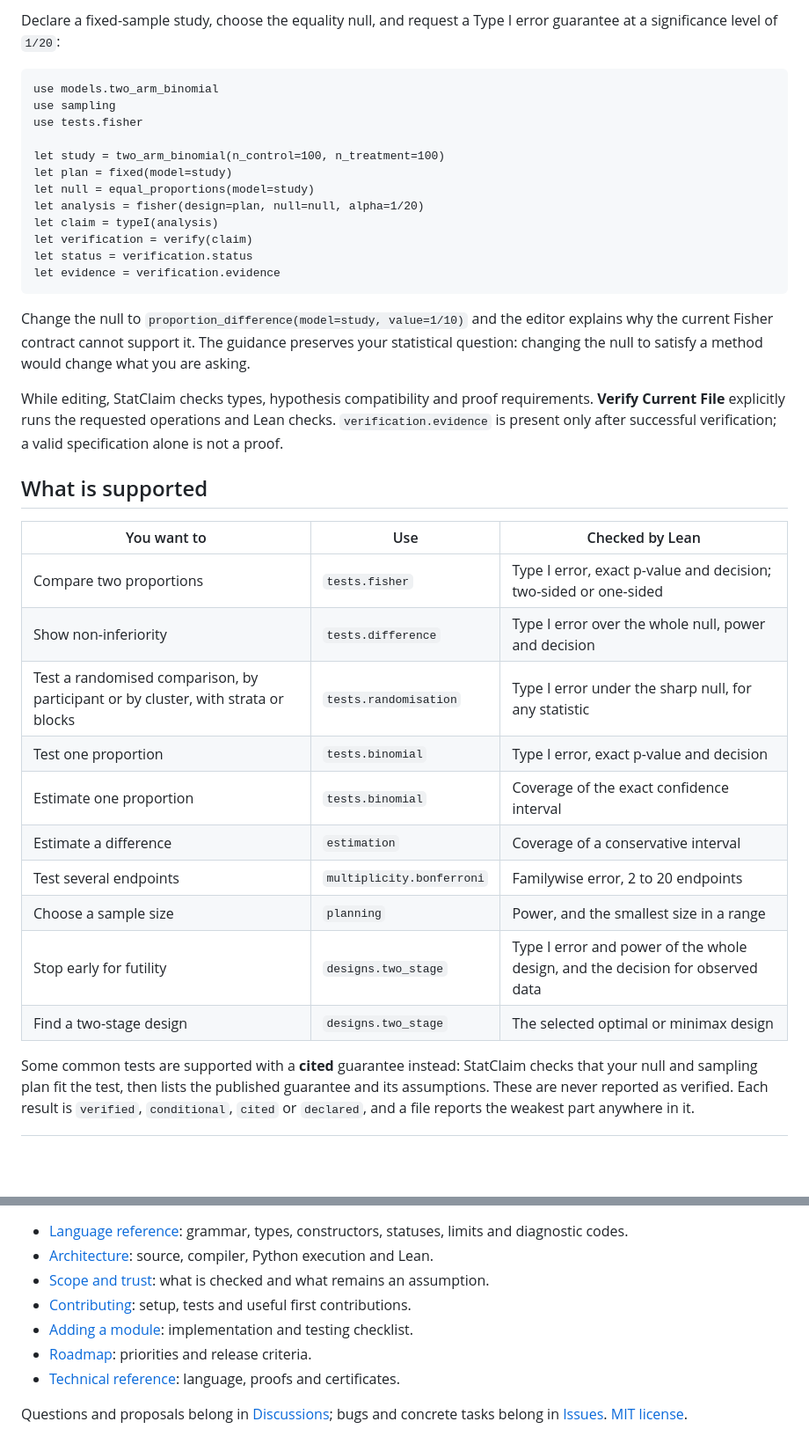
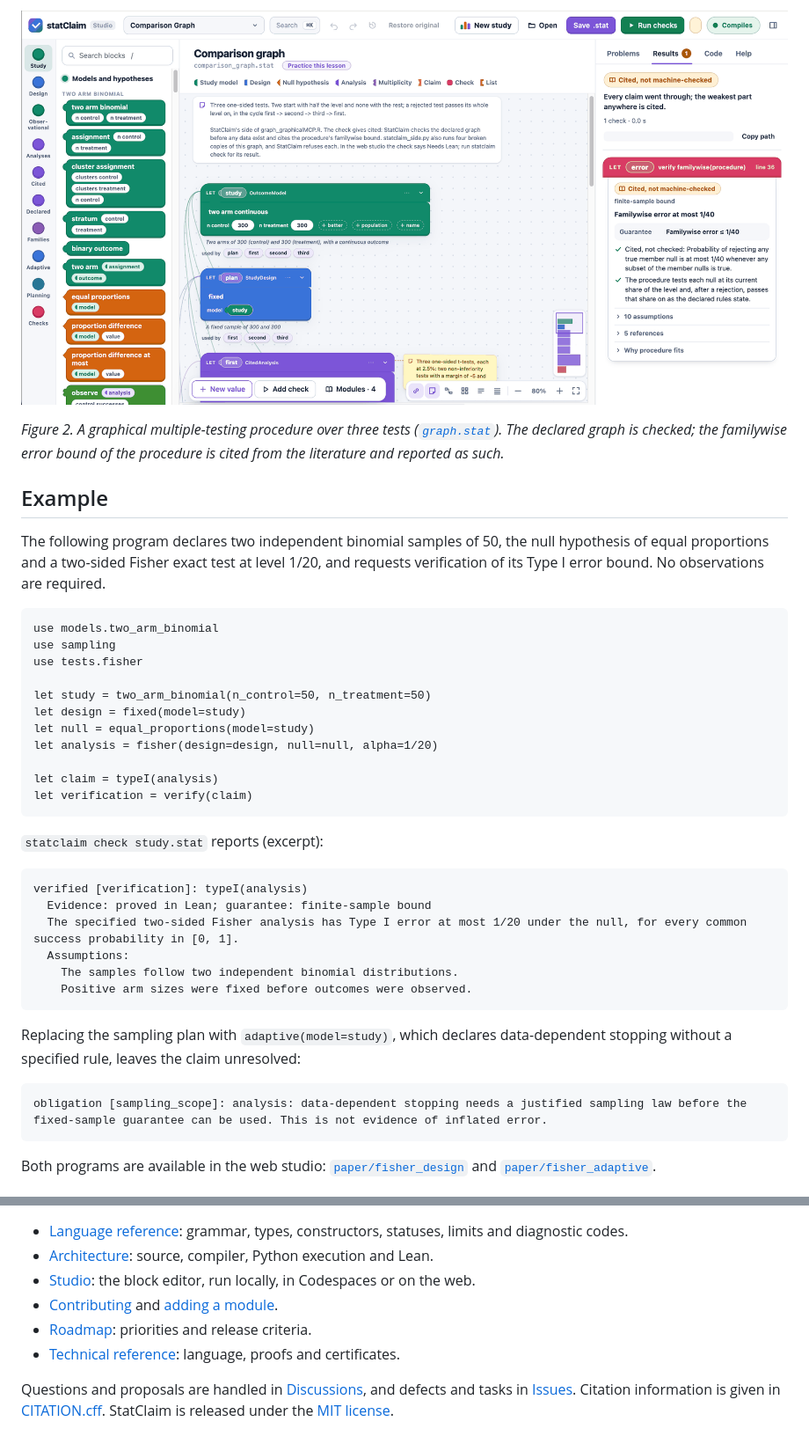
Before and after one commit to ssm123ssm/statClaim, a Markdown page: README.md, 2 parts joined by grey strips. Shown at 88% size. Drawn GitHub-style; pictures changed too: docs/images/studio-cited.png (added); blank space fills up the shorter version.

````diff
--- a/README.md
+++ b/README.md
@@ -49,50 +71,51 @@ easier to inspect and reuse within a research workflow.
 
-Declare a fixed-sample study, choose the equality null, and request a Type I error
-guarantee at a significance level of `1/20`:
+![StatClaim Studio showing a graphical multiple-testing procedure whose familywise bound is cited](docs/images/studio-cited.png)
+
+*Figure 2. A graphical multiple-testing procedure over three tests
+([`graph.stat`](replication/comparison/graph.stat)). The declared graph is
+checked; the familywise error bound of the procedure is cited from the
+literature and reported as such.*
+
+## Example
+
+The following program declares two independent binomial samples of 50, the
+null hypothesis of equal proportions and a two-sided Fisher exact test at level
+1/20, and requests verification of its Type I error bound. No observations are
+required.
 
 ```stat
 use models.two_arm_binomial
 use sampling
 use tests.fisher
 
-let study = two_arm_binomial(n_control=100, n_treatment=100)
-let plan = fixed(model=study)
+let study = two_arm_binomial(n_control=50, n_treatment=50)
+let design = fixed(model=study)
 let null = equal_proportions(model=study)
-let analysis = fisher(design=plan, null=null, alpha=1/20)
+let analysis = fisher(design=design, null=null, alpha=1/20)
+
 let claim = typeI(analysis)
 let verification = verify(claim)
-let status = verification.status
-let evidence = verification.evidence
 ```
 
-Change the null to `proportion_difference(model=study, value=1/10)` and the editor
-explains why the current Fisher contract cannot support it. The guidance preserves
-your statistical question: changing the null to satisfy a method would change
-what you are asking.
+`statclaim check study.stat` reports (excerpt):
 
-While editing, StatClaim checks types, hypothesis compatibility and proof
-requirements. **Verify Current File** explicitly runs the requested operations
-and Lean checks. `verification.evidence` is present only after successful
-verification; a valid specification alone is not a proof.
+```text
+verified [verification]: typeI(analysis)
+  Evidence: proved in Lean; guarantee: finite-sample bound
+  The specified two-sided Fisher analysis has Type I error at most 1/20 under the null, for every common success probability in [0, 1].
+  Assumptions:
+    The samples follow two independent binomial distributions.
+    Positive arm sizes were fixed before outcomes were observed.
+```
 
-## What is supported
+Replacing the sampling plan with `adaptive(model=study)`, which declares
+data-dependent stopping without a specified rule, leaves the claim unresolved:
 
-| You want to | Use | Checked by Lean |
-| --- | --- | --- |
-| Compare two proportions | `tests.fisher` | Type I error, exact p-value and decision; two-sided or one-sided |
-| Show non-inferiority | `tests.difference` | Type I error over the whole null, power and decision |
-| Test a randomised comparison, by participant or by cluster, with strata or blocks | `tests.randomisation` | Type I error under the sharp null, for any statistic |
-| Test one proportion | `tests.binomial` | Type I error, exact p-value and decision |
-| Estimate one proportion | `tests.binomial` | Coverage of the exact confidence interval |
-| Estimate a difference | `estimation` | Coverage of a conservative interval |
-| Test several endpoints | `multiplicity.bonferroni` | Familywise error, 2 to 20 endpoints |
-| Choose a sample size | `planning` | Power, and the smallest size in a range |
-| Stop early for futility | `designs.two_stage` | Type I error and power of the whole design, and the decision for observed data |
-| Find a two-stage design | `designs.two_stage` | The selected optimal or minimax design |
+```text
+obligation [sampling_scope]: analysis: data-dependent stopping needs a justified sampling law before the fixed-sample guarantee can be used. This is not evidence of inflated error.
+```
 
-Some common tests are supported with a **cited** guarantee instead: StatClaim
-checks that your null and sampling plan fit the test, then lists the published
-guarantee and its assumptions. These are never reported as verified. Each result
-is `verified`, `conditional`, `cited` or `declared`, and a file reports the
-weakest part anywhere in it.
+Both programs are available in the web studio:
+[`paper/fisher_design`](https://ssm123ssm.github.io/statClaim/?open=paper/fisher_design) and
+[`paper/fisher_adaptive`](https://ssm123ssm.github.io/statClaim/?open=paper/fisher_adaptive).
 
@@ -184,12 +243,13 @@ the lesson files are in `examples/tutorial/`.
 
 - [Language reference](docs/catalogue.md): grammar, types, constructors, statuses, limits and diagnostic codes.
 - [Architecture](docs/architecture.md): source, compiler, Python execution and Lean.
-- [Scope and trust](docs/scope.md): what is checked and what remains an assumption.
-- [Contributing](CONTRIBUTING.md): setup, tests and useful first contributions.
-- [Adding a module](docs/adding-modules.md): implementation and testing checklist.
+- [Studio](studio/README.md): the block editor, run locally, in Codespaces or on the web.
+- [Contributing](CONTRIBUTING.md) and [adding a module](docs/adding-modules.md).
 - [Roadmap](ROADMAP.md): priorities and release criteria.
 - [Technical reference](docs/README.md): language, proofs and certificates.
 
-Questions and proposals belong in [Discussions](https://github.com/ssm123ssm/statClaim/discussions);
-bugs and concrete tasks belong in [Issues](https://github.com/ssm123ssm/statClaim/issues).
-[MIT license](LICENSE).
+Questions and proposals are handled in
+[Discussions](https://github.com/ssm123ssm/statClaim/discussions), and defects
+and tasks in [Issues](https://github.com/ssm123ssm/statClaim/issues). Citation
+information is given in [CITATION.cff](CITATION.cff). StatClaim is released
+under the [MIT license](LICENSE).
````
Also changed, not shown: other parts of README.md (+151 -93 lines), docs/images/studio-proved.png (added), 1 other file.
